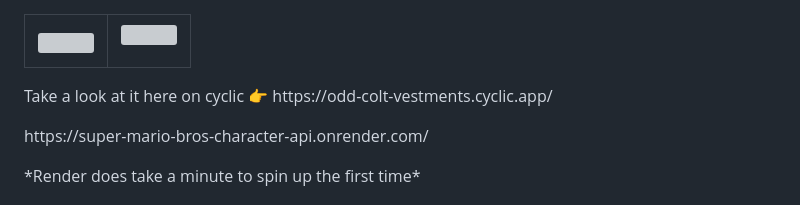
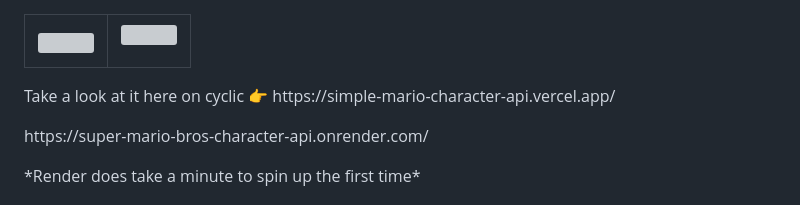
Before and after one commit to djneill/Simple-Mario-Character-API, a Markdown page: README.md, the part around the change. Drawn GitHub-style; grey boxes are pictures that could not be loaded.

```diff
--- a/README.md
+++ b/README.md
@@ -12,7 +12,7 @@
 </tr>
 </table>
 
-<p>Take a look at it here on cyclic 👉 https://odd-colt-vestments.cyclic.app/</p>
+<p>Take a look at it here on cyclic 👉 https://simple-mario-character-api.vercel.app/</p>
 <p>https://super-mario-bros-character-api.onrender.com/</p>
 <p>*Render does take a minute to spin up the first time*</p>
 
```
